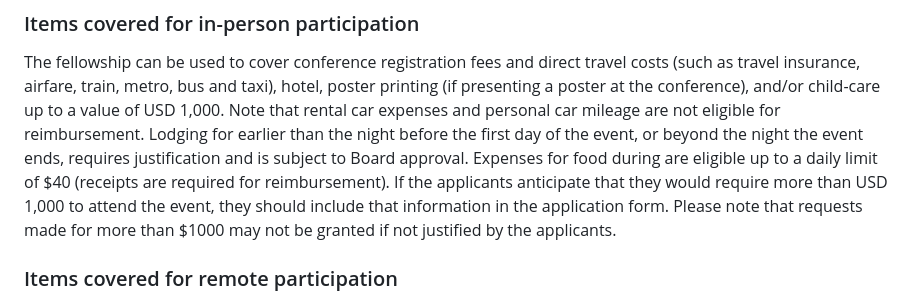
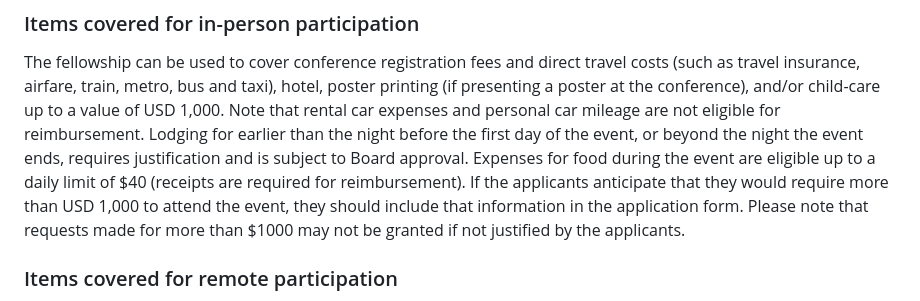
Before and after one commit to OBF/obf-docs, a Markdown page: Travel_fellowships.md, the part around the change. Rendered like a GitHub page.

Commit message:
fixes typo!
Co-authored-by: Nomi Harris <nlharris@users.noreply.github.com>

```diff
--- a/Travel_fellowships.md
+++ b/Travel_fellowships.md
@@ -75,7 +75,7 @@ The OBF Event Fellowships are available for the awardees to cover conference reg
 The fellowship can be used to cover conference registration fees and direct travel costs (such as travel insurance, airfare, train, metro, bus and taxi), hotel, poster printing (if presenting a poster at the conference), and/or child-care up to a value of USD 1,000.
 Note that rental car expenses and personal car mileage are not eligible for reimbursement.
 Lodging for earlier than the night before the first day of the event, or beyond the night the event ends, requires justification and is subject to Board approval.
-Expenses for food during are eligible up to a daily limit of $40 (receipts are required for reimbursement).
+Expenses for food during the event are eligible up to a daily limit of $40 (receipts are required for reimbursement).
 If the applicants anticipate that they would require more than USD 1,000 to attend the event, they should include that information in the application form.
 Please note that requests made for more than $1000 may not be granted if not justified by the applicants.
 
```
